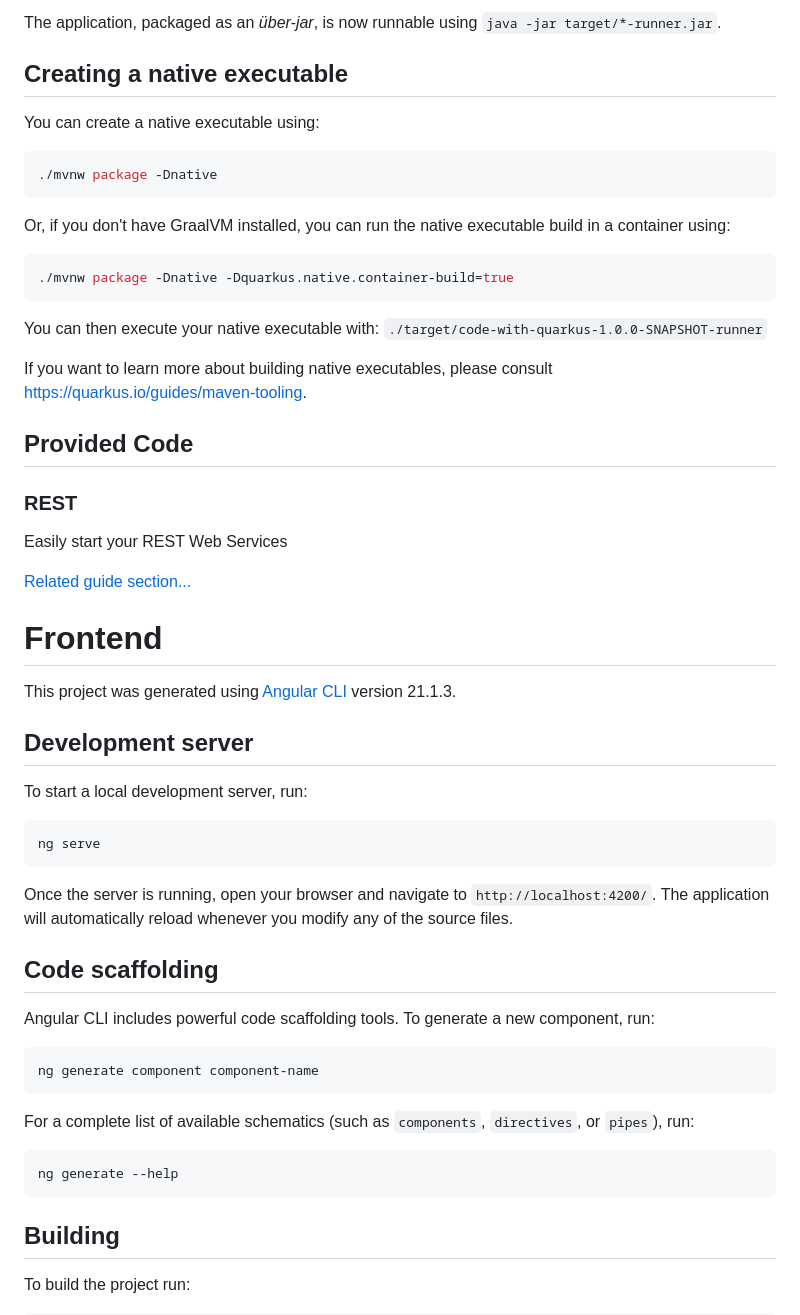
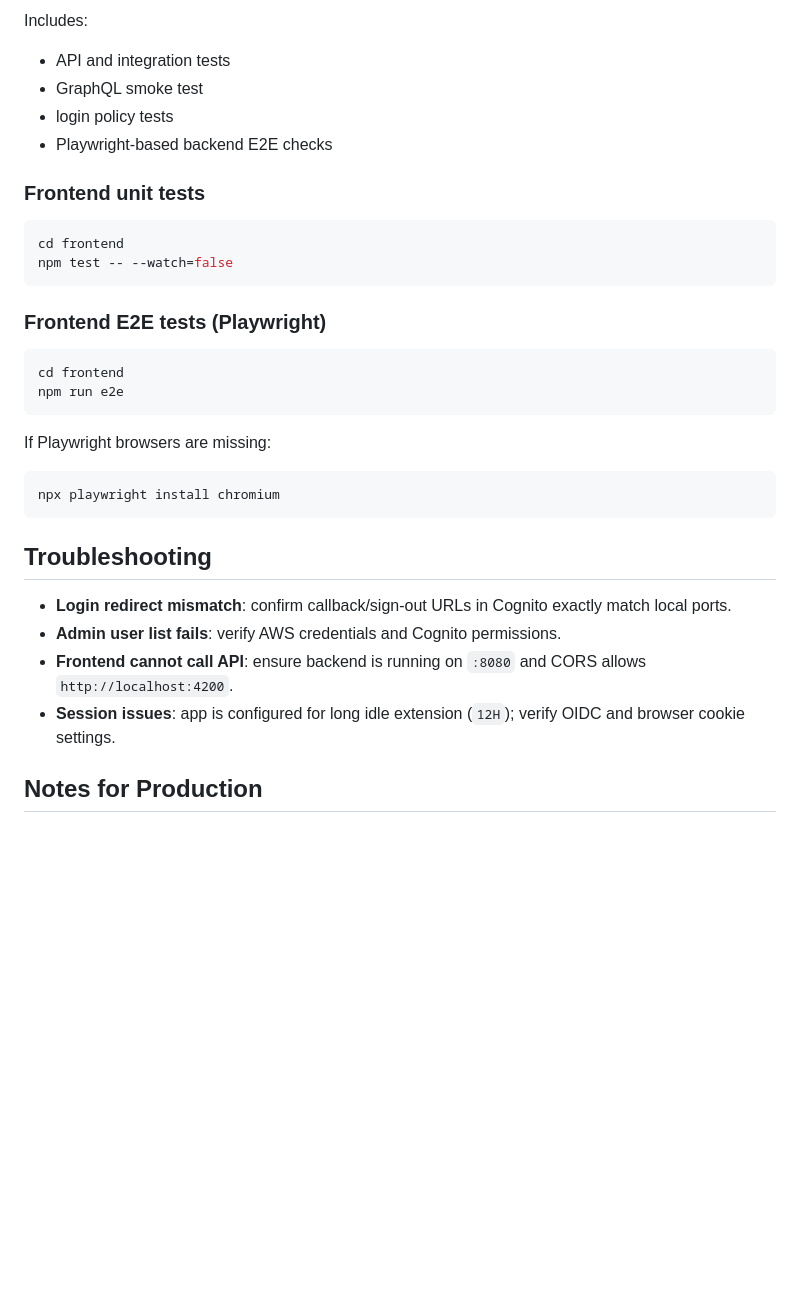
Before and after one commit to tomassvensson/angular-quarkus-demo, a Markdown page: README.md, the part around one of its changes. Drawn GitHub-style; blank space fills up the shorter version.

````diff
--- a/README.md
+++ b/README.md
@@ -34,63 +146,37 @@ If you want to build an _über-jar_, execute the following command:
 ```
 
-The application, packaged as an _über-jar_, is now runnable using `java -jar target/*-runner.jar`.
+Includes:
+- API and integration tests
+- GraphQL smoke test
+- login policy tests
+- Playwright-based backend E2E checks
 
-## Creating a native executable
+### Frontend unit tests
 
-You can create a native executable using:
-
-```shell script
-./mvnw package -Dnative
+```bash
+cd frontend
+npm test -- --watch=false
 ```
 
-Or, if you don't have GraalVM installed, you can run the native executable build in a container using:
+### Frontend E2E tests (Playwright)
 
-```shell script
-./mvnw package -Dnative -Dquarkus.native.container-build=true
+```bash
+cd frontend
+npm run e2e
 ```
 
-You can then execute your native executable with: `./target/code-with-quarkus-1.0.0-SNAPSHOT-runner`
-
-If you want to learn more about building native executables, please consult <https://quarkus.io/guides/maven-tooling>.
-
-## Provided Code
-
-### REST
-
-Easily start your REST Web Services
-
-[Related guide section...](https://quarkus.io/guides/getting-started-reactive#reactive-jax-rs-resources)
-
-
-# Frontend
-
-This project was generated using [Angular CLI](https://github.com/angular/angular-cli) version 21.1.3.
-
-## Development server
-
-To start a local development server, run:
+If Playwright browsers are missing:
 
 ```bash
-ng serve
+npx playwright install chromium
 ```
 
-Once the server is running, open your browser and navigate to `http://localhost:4200/`. The application will automatically reload whenever you modify any of the source files.
+## Troubleshooting
 
-## Code scaffolding
+- **Login redirect mismatch**: confirm callback/sign-out URLs in Cognito exactly match local ports.
+- **Admin user list fails**: verify AWS credentials and Cognito permissions.
+- **Frontend cannot call API**: ensure backend is running on `:8080` and CORS allows `http://localhost:4200`.
+- **Session issues**: app is configured for long idle extension (`12H`); verify OIDC and browser cookie settings.
 
-Angular CLI includes powerful code scaffolding tools. To generate a new component, run:
+## Notes for Production
 
-```bash
-ng generate component component-name
-```
-
-For a complete list of available schematics (such as `components`, `directives`, or `pipes`), run:
-
-```bash
-ng generate --help
-```
-
-## Building
-
-To build the project run:
-
````
Also changed, not shown: other parts of README.md (+132 -44 lines).
